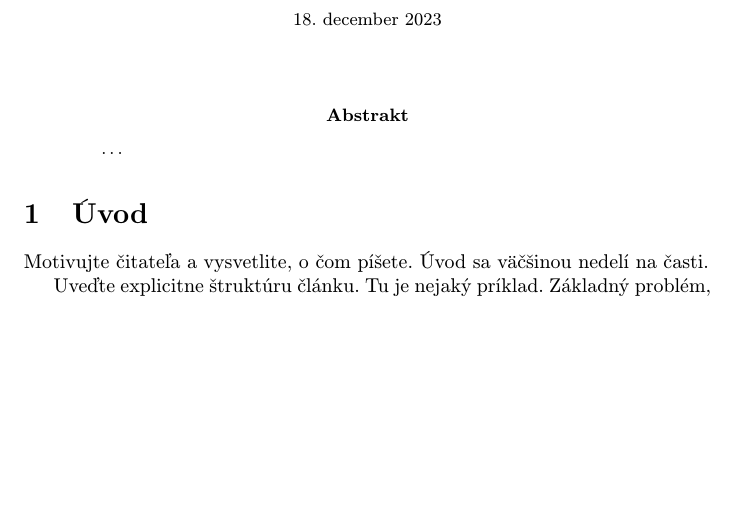
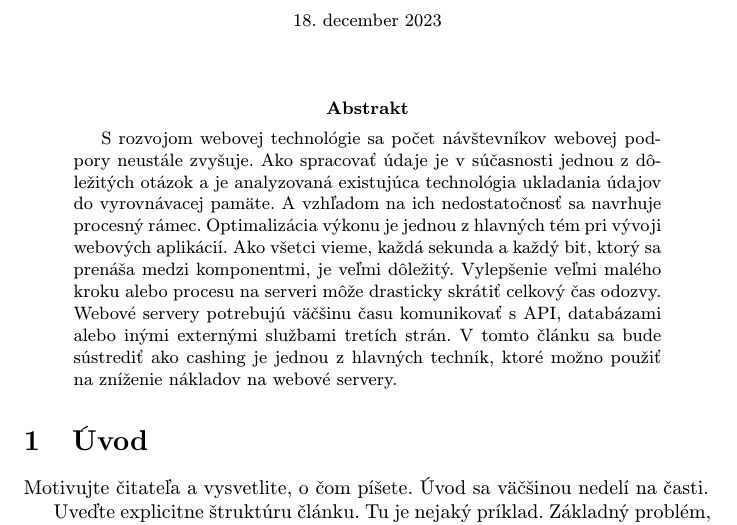
Before and after one commit to LarryVayo/MIP, a LaTeX paper (clanok.tex): part of page 1 of 3 before the commit and part of page 1 of 4 after it, cut so that both start at the same text, the shorter picture padded with empty space. Compiled offline with pdfLaTeX.

Commit message:
Update clanok.tex

```diff
--- a/clanok.tex
+++ b/clanok.tex
@@ -32,7 +32,13 @@
 \maketitle
 
 \begin{abstract}
-\ldots
+S rozvojom webovej technológie sa počet návštevníkov webovej podpory neustále zvyšuje.
+Ako spracovať  údaje je v súčasnosti jednou z dôležitých otázok a je analyzovaná existujúca technológia ukladania údajov do vyrovnávacej pamäte.
+A vzhľadom na ich nedostatočnosť sa navrhuje procesný rámec. Optimalizácia výkonu je jednou z hlavných tém pri vývoji webových aplikácií.
+Ako všetci vieme, každá sekunda a každý bit, ktorý sa prenáša medzi komponentmi, je veľmi dôležitý.
+Vylepšenie veľmi malého kroku alebo procesu na serveri môže drasticky skrátiť celkový čas odozvy.
+Webové servery potrebujú väčšinu času komunikovať s API, databázami alebo inými externými službami tretích strán.
+V tomto článku sa bude sústrediť ako cashing je jednou z hlavných techník, ktoré možno použiť na zníženie nákladov na webové servery.
 \end{abstract}
 
 
```
